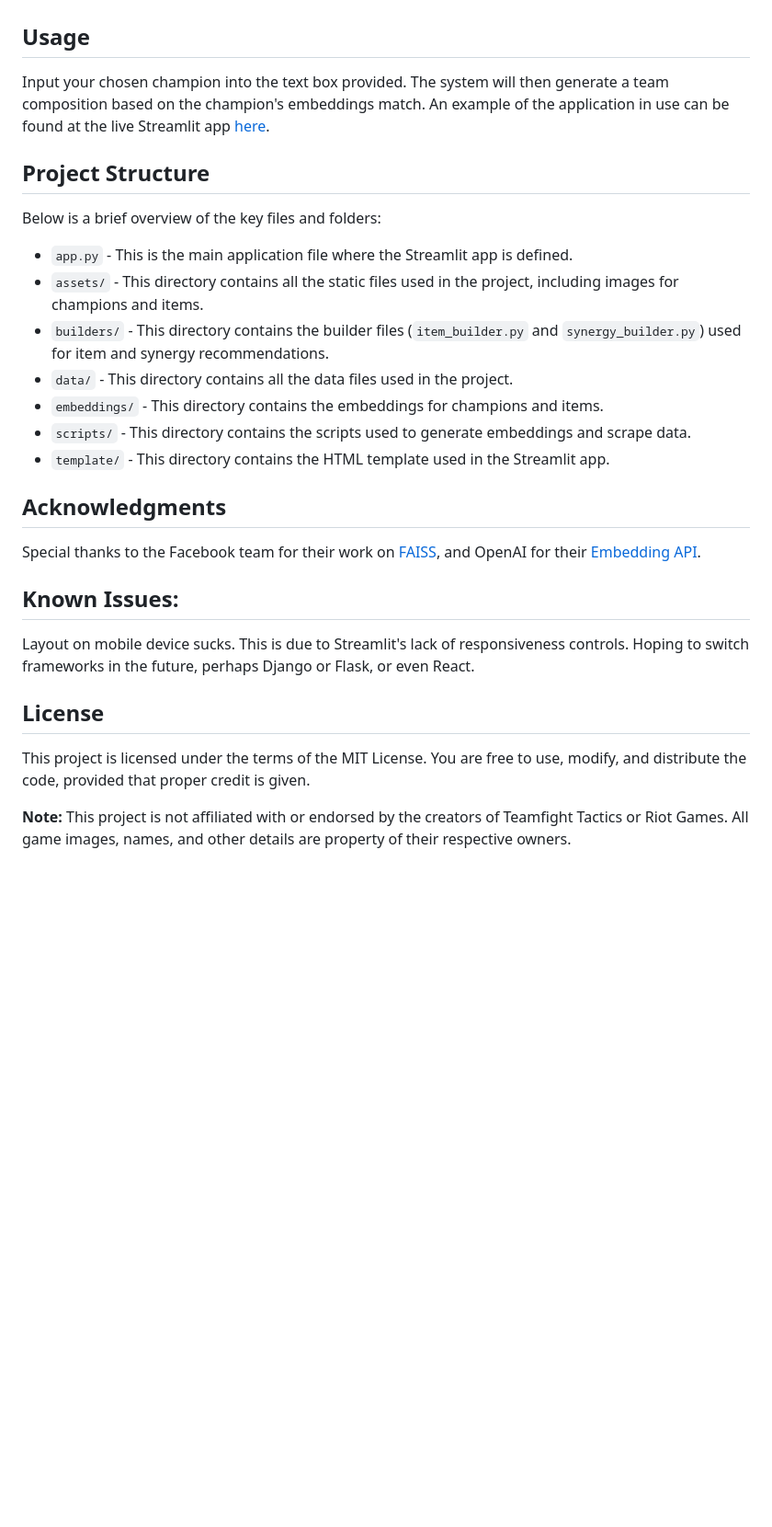
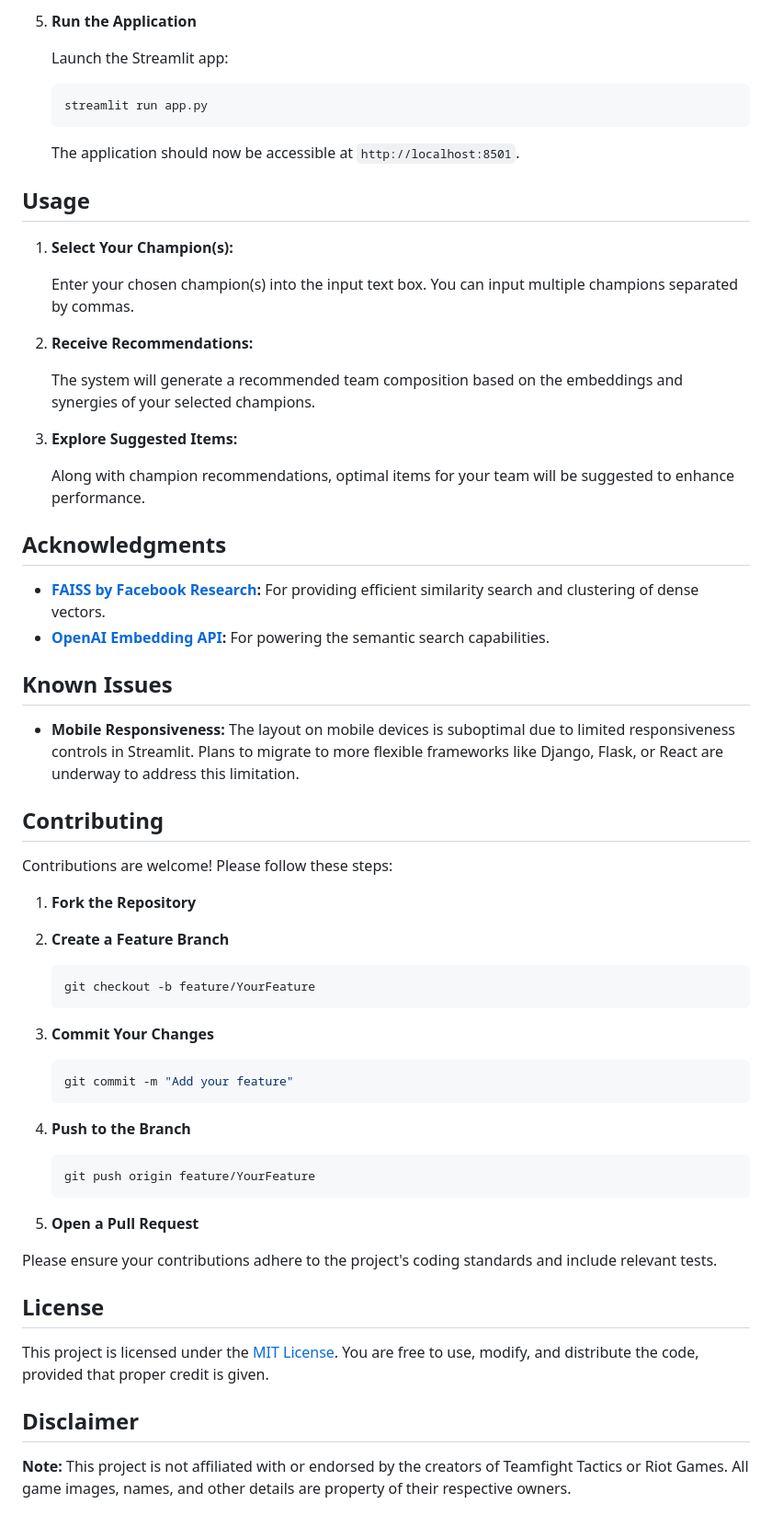
Before and after one commit to neo-con/tft-embedded-synergy-builder, a Markdown page: README.md, the part around one of its changes. Shown at 92% size. Drawn GitHub-style; blank space fills up the shorter version.

````diff
--- a/README.md
+++ b/README.md
@@ -20,25 +85,69 @@ To set up the project, follow these steps:
+5. **Run the Application**
+
+   Launch the Streamlit app:
+
+   ```bash
+   streamlit run app.py
+   ```
+
+   The application should now be accessible at `http://localhost:8501`.
 
 ## Usage
-Input your chosen champion into the text box provided. The system will then generate a team composition based on the champion's embeddings match. An example of the application in use can be found at the live Streamlit app [here](https://tft-embedded-synergy-builder.streamlit.app/).
 
-## Project Structure
-Below is a brief overview of the key files and folders:
+1. **Select Your Champion(s):**
 
-- `app.py` - This is the main application file where the Streamlit app is defined.
-- `assets/` - This directory contains all the static files used in the project, including images for champions and items.
-- `builders/` - This directory contains the builder files (`item_builder.py` and `synergy_builder.py`) used for item and synergy recommendations.
-- `data/` - This directory contains all the data files used in the project.
-- `embeddings/` - This directory contains the embeddings for champions and items.
-- `scripts/` - This directory contains the scripts used to generate embeddings and scrape data.
-- `template/` - This directory contains the HTML template used in the Streamlit app.
+   Enter your chosen champion(s) into the input text box. You can input multiple champions separated by commas.
+
+2. **Receive Recommendations:**
+
+   The system will generate a recommended team composition based on the embeddings and synergies of your selected champions.
+
+3. **Explore Suggested Items:**
+
+   Along with champion recommendations, optimal items for your team will be suggested to enhance performance.
+
 
 ## Acknowledgments
-Special thanks to the Facebook team for their work on [FAISS](https://github.com/facebookresearch/faiss), and OpenAI for their [Embedding API](https://platform.openai.com/docs/guides/embeddings).
 
-## Known Issues:
-Layout on mobile device sucks. This is due to Streamlit's lack of responsiveness controls. Hoping to switch frameworks in the future, perhaps Django or Flask, or even React.
+- **[FAISS by Facebook Research](https://github.com/facebookresearch/faiss):** For providing efficient similarity search and clustering of dense vectors.
+- **[OpenAI Embedding API](https://platform.openai.com/docs/guides/embeddings):** For powering the semantic search capabilities.
+
+## Known Issues
+
+- **Mobile Responsiveness:** The layout on mobile devices is suboptimal due to limited responsiveness controls in Streamlit. Plans to migrate to more flexible frameworks like Django, Flask, or React are underway to address this limitation.
+
+## Contributing
+
+Contributions are welcome! Please follow these steps:
+
+1. **Fork the Repository**
+
+2. **Create a Feature Branch**
+
+   ```bash
+   git checkout -b feature/YourFeature
+   ```
+
+3. **Commit Your Changes**
+
+   ```bash
+   git commit -m "Add your feature"
+   ```
+
+4. **Push to the Branch**
+
+   ```bash
+   git push origin feature/YourFeature
+   ```
+
+5. **Open a Pull Request**
+
+Please ensure your contributions adhere to the project's coding standards and include relevant tests.
 
 ## License
-This project is licensed under the terms of the MIT License. You are free to use, modify, and distribute the code, provided that proper credit is given.
+
+This project is licensed under the [MIT License](LICENSE). You are free to use, modify, and distribute the code, provided that proper credit is given.
+
+## Disclaimer
 
 **Note:** This project is not affiliated with or endorsed by the creators of Teamfight Tactics or Riot Games. All game images, names, and other details are property of their respective owners.
````
Also changed, not shown: other parts of README.md (+74 -9 lines).
